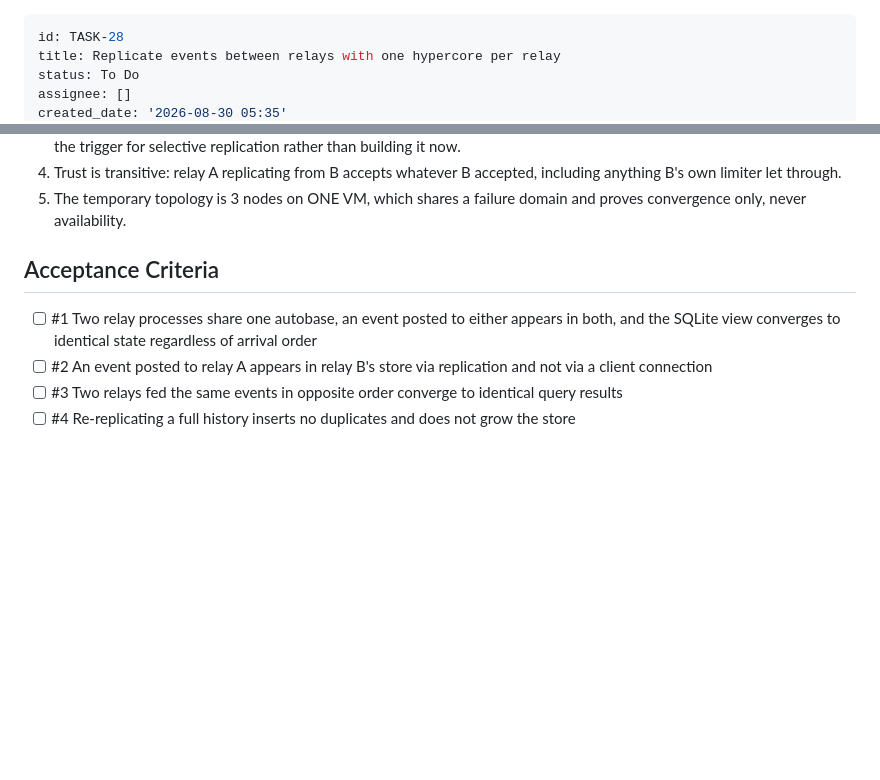
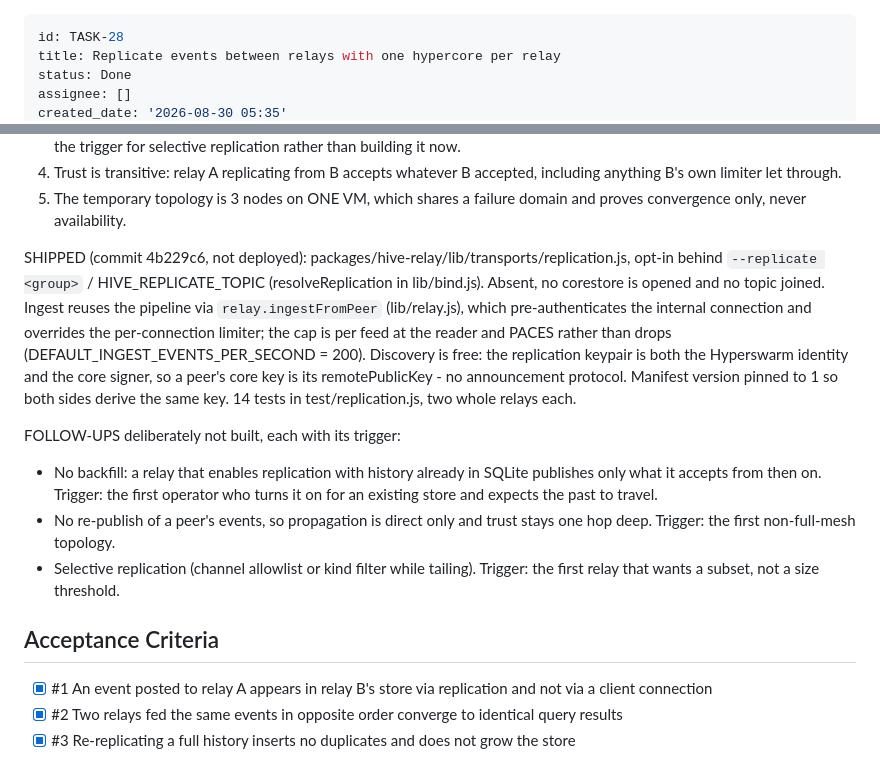
Before and after one commit to proximata/hive, a Markdown page: backlog/tasks/task-28 - Replicate-events-between-relays-with-one-hypercore-per-relay.md, 2 parts joined by grey strips. Drawn GitHub-style; blank space fills up the shorter version.

Commit message:
chore(backlog): close TASK-28, with the follow-ups replication did not build

```diff
--- a/backlog/tasks/task-28 - Replicate-events-between-relays-with-one-hypercore-per-relay.md
+++ b/backlog/tasks/task-28 - Replicate-events-between-relays-with-one-hypercore-per-relay.md
@@ -1,6 +1,6 @@
 ---
 id: TASK-28
 title: Replicate events between relays with one hypercore per relay
-status: To Do
+status: Done
 assignee: []
 created_date: '2026-08-30 05:35'
@@ -28,12 +28,18 @@ RISKS TO DESIGN FOR, not to discover later:
 3. Storage is unbounded - every relay ends up holding everything from everyone. Acceptable at 3 nodes, not a plan. Name the trigger for selective replication rather than building it now.
 4. Trust is transitive: relay A replicating from B accepts whatever B accepted, including anything B's own limiter let through.
 5. The temporary topology is 3 nodes on ONE VM, which shares a failure domain and proves convergence only, never availability.
+
+SHIPPED (commit 4b229c6, not deployed): packages/hive-relay/lib/transports/replication.js, opt-in behind `--replicate <group>` / HIVE_REPLICATE_TOPIC (resolveReplication in lib/bind.js). Absent, no corestore is opened and no topic joined. Ingest reuses the pipeline via `relay.ingestFromPeer` (lib/relay.js), which pre-authenticates the internal connection and overrides the per-connection limiter; the cap is per feed at the reader and PACES rather than drops (DEFAULT_INGEST_EVENTS_PER_SECOND = 200). Discovery is free: the replication keypair is both the Hyperswarm identity and the core signer, so a peer's core key is its remotePublicKey - no announcement protocol. Manifest version pinned to 1 so both sides derive the same key. 14 tests in test/replication.js, two whole relays each.
+
+FOLLOW-UPS deliberately not built, each with its trigger:
+- No backfill: a relay that enables replication with history already in SQLite publishes only what it accepts from then on. Trigger: the first operator who turns it on for an existing store and expects the past to travel.
+- No re-publish of a peer's events, so propagation is direct only and trust stays one hop deep. Trigger: the first non-full-mesh topology.
+- Selective replication (channel allowlist or kind filter while tailing). Trigger: the first relay that wants a subset, not a size threshold.
 <!-- SECTION:DESCRIPTION:END -->
 
 ## Acceptance Criteria
 <!-- AC:BEGIN -->
-- [ ] #1 Two relay processes share one autobase, an event posted to either appears in both, and the SQLite view converges to identical state regardless of arrival order
-- [ ] #2 An event posted to relay A appears in relay B's store via replication and not via a client connection
-- [ ] #3 Two relays fed the same events in opposite order converge to identical query results
-- [ ] #4 Re-replicating a full history inserts no duplicates and does not grow the store
+- [x] #1 An event posted to relay A appears in relay B's store via replication and not via a client connection
+- [x] #2 Two relays fed the same events in opposite order converge to identical query results
+- [x] #3 Re-replicating a full history inserts no duplicates and does not grow the store
 <!-- AC:END -->
```
Also changed, not shown: other parts of backlog/tasks/task-28 - Replicate-events-between-relays-with-one-hypercore-per-relay.md (+1 -1 lines).
